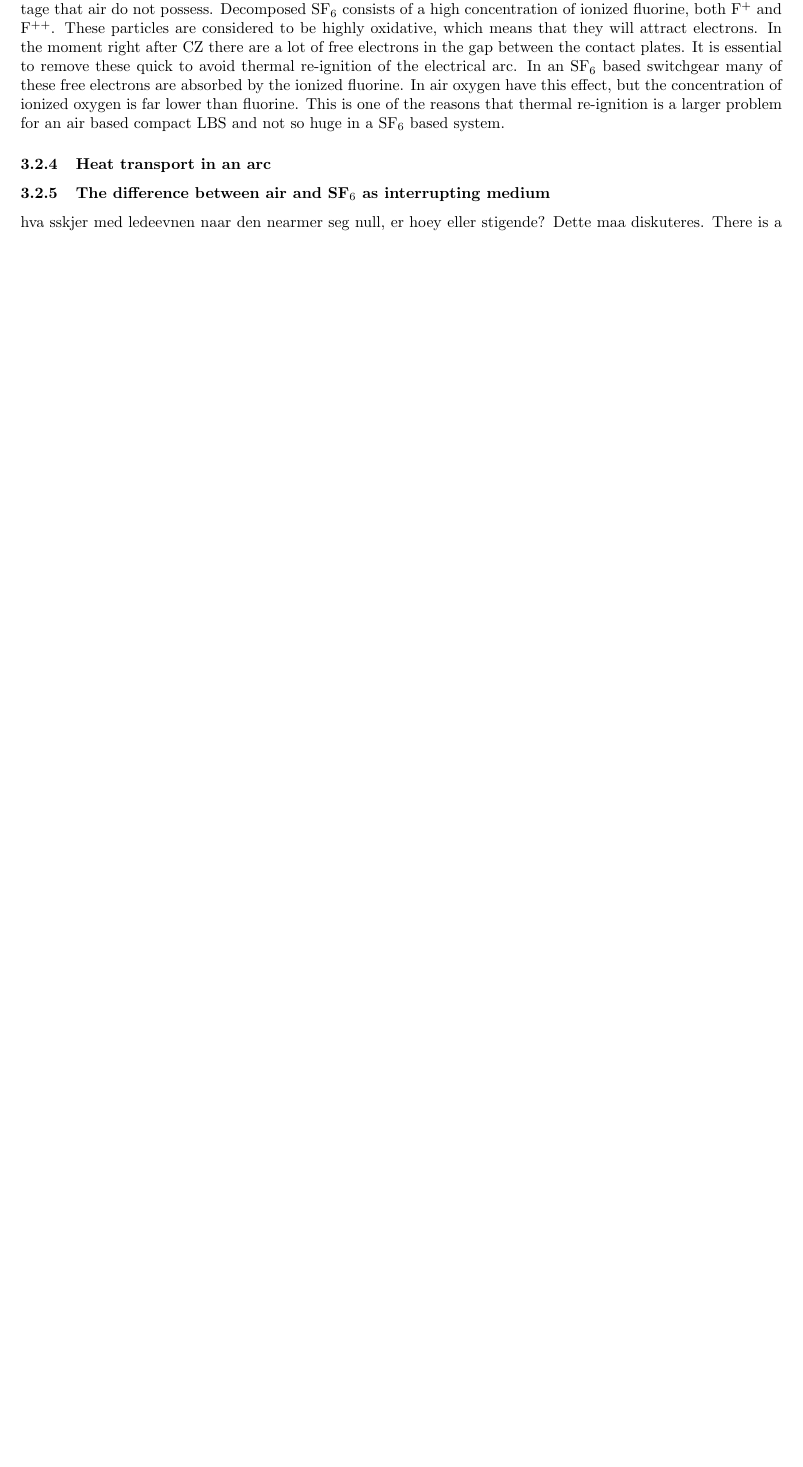
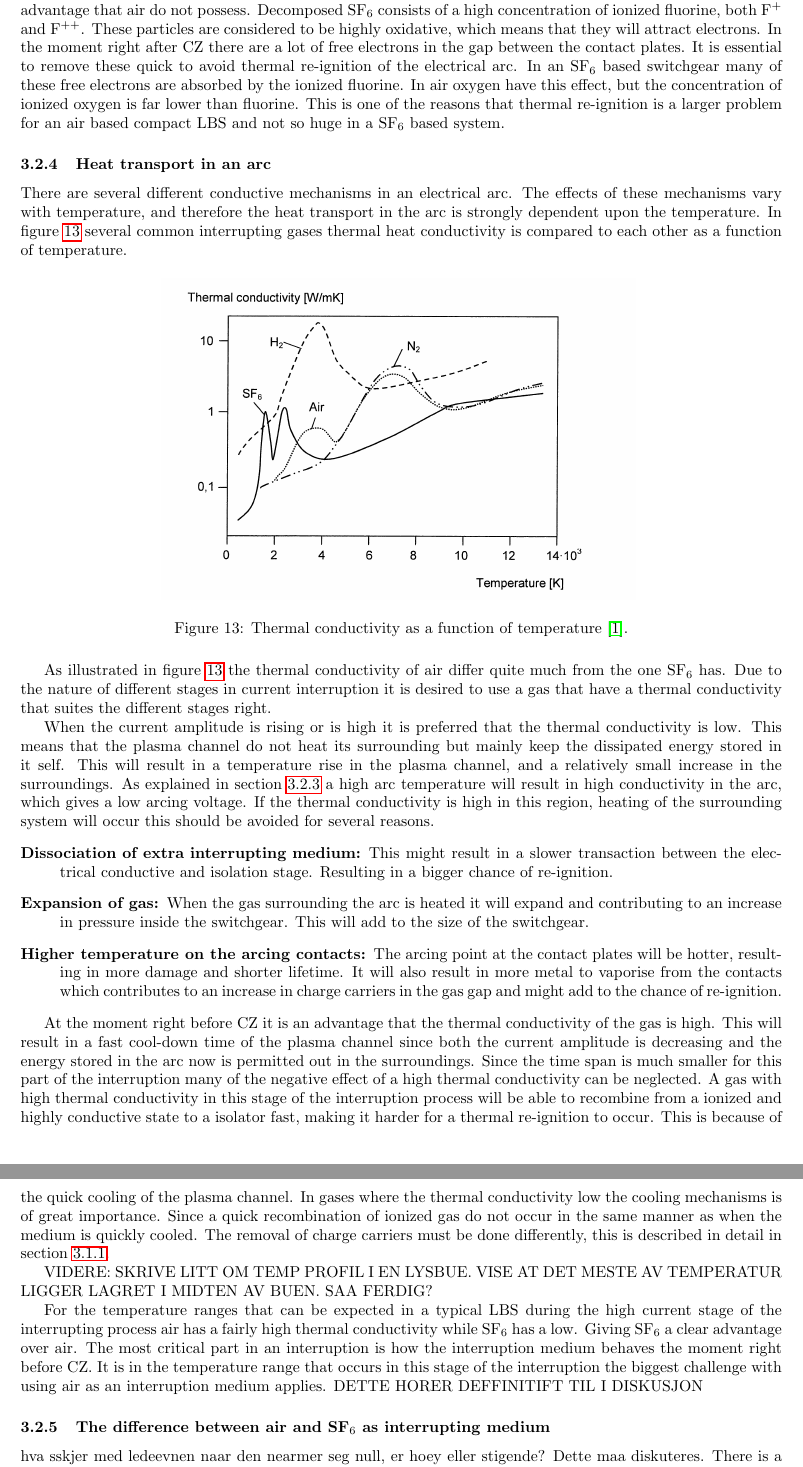
Before and after one commit to andertei/Prosjektoppgave, a LaTeX document (Oppgave/prosjektoppgave.tex): part of page 15 of 17 before the commit and two parts of pages 15 and 16 of 20 after it, the two joined at a grey line, cut so that both start at the same text, the shorter picture padded with empty space. Compiled offline with pdfLaTeX.

Commit message:
EL. COND. FERDIG IDAG

```diff
--- a/Oppgave/prosjektoppgave.tex
+++ b/Oppgave/prosjektoppgave.tex
@@ -250,10 +250,33 @@ F & 17.4 &  \\
 
 %Noe av dette egner seg kanskje bedre som disusjon
 In figure \ref{fig:condSF6} the electrical conductivity of SF$_6$ as a function of temperature is presented. If the conductivity of air and SF$_6$ is compared it is possible to observe several similarities in the conductivity when compared to different temperatures. At high temperatures, when both gases are fully ionized, the conductivity is high, almost in the same range as metals. The transaction between the isolating and the conducting stage is quick. If the particle density of the two gases is taken in to account it is possible to observe that the decomposition of SF$_6$ occurs at a lower temperature than nitrogen. This can indicate that the transaction form isolation to conducting take place a bit faster for SF$_6$ than air. In a LBS this might slightly influence the interruption capabilities, but it is not the conductivity that is the main difference and challenge between SF$_6$ or air as an interrupting medium are. Both SF$_6$ and air have fairly good electrical conductivity profiles for interrupting currents.
+%Noe av dette egner seg kanskje bedre som disusjon
+However when the current amplitude approaches zero and the gases recombines, SF$_6$ have one major advantage that air do not possess. Decomposed SF$_6$ consists of a high concentration of ionized fluorine, both F$^{+}$ and F$^{++}$. These particles are considered to be highly oxidative, which means that they will attract electrons. In the moment right after CZ there are a lot of free electrons in the gap between the contact plates. It is essential to remove these quick to avoid thermal re-ignition of the electrical arc. In an SF$_6$ based switchgear many of these free electrons are absorbed by the ionized fluorine. In air oxygen have this effect, but the concentration of ionized oxygen is far lower than fluorine. This is one of the reasons that thermal re-ignition is a larger problem for an air based compact LBS and not so huge in a SF$_6$ based system.
 
-However when the current amplitude approaches zero and the gases recombines, SF$_6$ have one major advantage that air do not possess. Decomposed SF$_6$ consists of a high concentration of ionized fluorine, both F$^{+}$ and F$^{++}$. These particles are considered to be highly oxidative, which means that they will attract electrons. In the moment right after CZ there are a lot of free electrons in the gap between the contact plates. It is essential to remove these quick to avoid thermal re-ignition of the electrical arc. In an SF$_6$ based switchgear many of these free electrons are absorbed by the ionized fluorine. In air oxygen have this effect, but the concentration of ionized oxygen is far lower than fluorine. This is one of the reasons that thermal re-ignition is a larger problem for an air based compact LBS and not so huge in a SF$_6$ based system.
 \subsubsection{Heat transport in an arc}
+There are several different conductive mechanisms in an electrical arc. The effects of these mechanisms vary with temperature, and therefore the heat transport in the arc is strongly dependent upon the temperature. In figure \ref{fig:tempConGas} several common interrupting gases thermal heat conductivity is compared to each other as a function of temperature.
 
+\begin{figure}[H]
+\centering
+\includegraphics[scale=0.8]{Bilder/Theory/thermalCond.png}
+\caption{Thermal conductivity as a function of temperature \cite{bib:HVEbreak}.} \label{fig:tempConGas}
+\end{figure}
+
+As illustrated in figure \ref{fig:tempConGas} the thermal conductivity of air differ quite much from the one SF$_6$ has. Due to the nature of different stages in current interruption it is desired to use a gas that have a thermal conductivity that suites the different stages right.
+
+When the current amplitude is rising or is high it is preferred that the thermal conductivity is low. This means that the plasma channel do not heat its surrounding but mainly keep the dissipated energy stored in it self. This will result in a temperature rise in the plasma channel, and a relatively small increase in the surroundings. As explained in section \ref{sec:eleCondArc} a high arc temperature will result in high conductivity in the arc, which gives a low arcing voltage. If the thermal conductivity is high in this region, heating of the surrounding system will occur this should be avoided for several reasons.
+\begin{description}
+\item[Dissociation of extra interrupting medium:] This might result in a slower transaction between the electrical conductive and isolation stage. Resulting in a bigger chance of re-ignition.
+\item[Expansion of gas:] When the gas surrounding the arc is heated it will expand and contributing to an increase in pressure inside the switchgear. This will add to the size of the switchgear.
+\item[Higher temperature on the arcing contacts:] The arcing point at the contact plates will be hotter, resulting in more damage and shorter lifetime. It will also result in more metal to vaporise from the contacts which contributes to an increase in charge carriers in the gas gap and might add to the chance of re-ignition.
+\end{description}
+
+At the moment right before CZ it is an advantage that the thermal conductivity of the gas is high. This will result in a fast cool-down time of the plasma channel since both the current amplitude is decreasing and the energy stored in the arc now is permitted out in the surroundings. Since the time span is much smaller for this part of the interruption many of the negative effect of a high thermal conductivity can be neglected. A gas with high thermal conductivity in this stage of the interruption process will be able to recombine from a ionized and highly conductive state to a isolator fast, making it harder for a thermal re-ignition to occur. This is because of the quick cooling of the plasma channel. In gases where the thermal conductivity low the cooling mechanisms is of great importance. Since a quick recombination of ionized gas do not occur in the same manner as when the medium is quickly cooled. The removal of charge carriers must be done differently, this is described in detail in section \ref{sec:genDes}.
+
+VIDERE: SKRIVE LITT OM TEMP PROFIL I EN LYSBUE. VISE AT DET MESTE AV TEMPERATUR LIGGER LAGRET I MIDTEN AV BUEN. SAA FERDIG?
+
+%Dette hører kanskje til i diskusjon?
+For the temperature ranges that can be expected in a typical LBS during the high current stage of the interrupting process air has a fairly high thermal conductivity while SF$_6$ has a low. Giving SF$_6$ a clear advantage over air. The most critical part in an interruption is how the interruption medium behaves the moment right before CZ. It is in the temperature range that occurs in this stage of the interruption the biggest challenge with using air as an interruption medium applies. DETTE HORER DEFFINITIFT TIL I DISKUSJON
 
 \subsubsection{The difference between air and SF$_6$ as interrupting medium} \label{sec:airandsf}
 hva sskjer med ledeevnen naar den nearmer seg null, er hoey eller stigende? Dette maa diskuteres.
```
Also changed, not shown: Oppgave/prosjektoppgave.tex (15 more changed lines).
